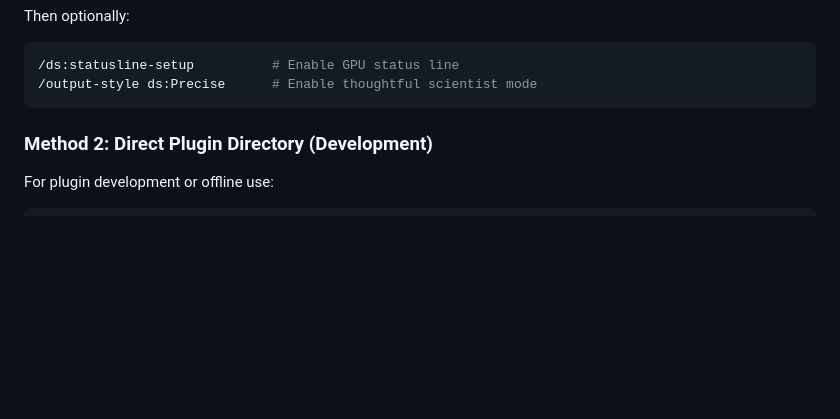
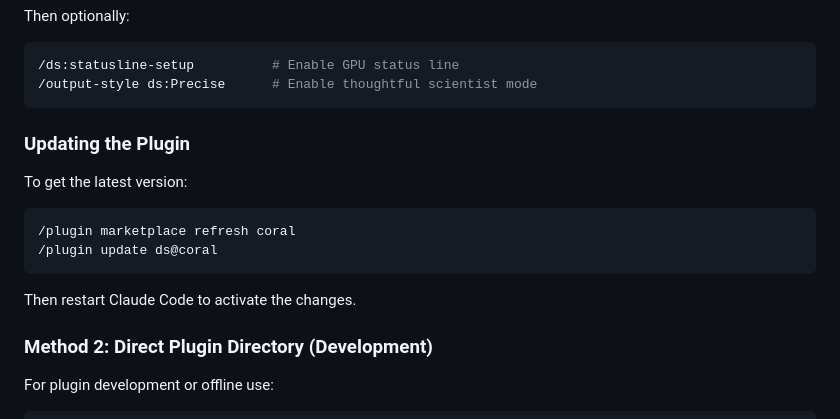
Before and after one commit to amazon-science/aws-research-science, a Markdown page: README.md, the part around the change. GitHub-like rendering; blank space fills up the shorter version.

Commit message:
Add plugin update instructions to README
Co-Authored-By: Claude Opus 4.6 <noreply@anthropic.com>

````diff
--- a/README.md
+++ b/README.md
@@ -258,6 +258,16 @@ Then optionally:
 /ds:statusline-setup          # Enable GPU status line
 /output-style ds:Precise      # Enable thoughtful scientist mode
 ```
+
+### Updating the Plugin
+
+To get the latest version:
+```bash
+/plugin marketplace refresh coral
+/plugin update ds@coral
+```
+
+Then restart Claude Code to activate the changes.
 
 ### Method 2: Direct Plugin Directory (Development)
 
````
